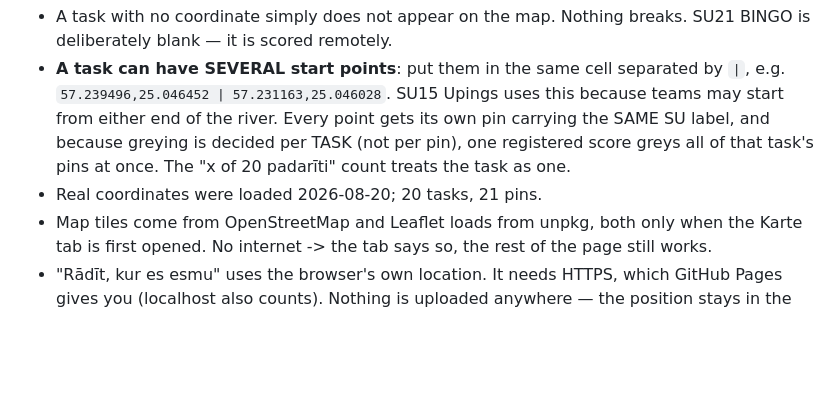
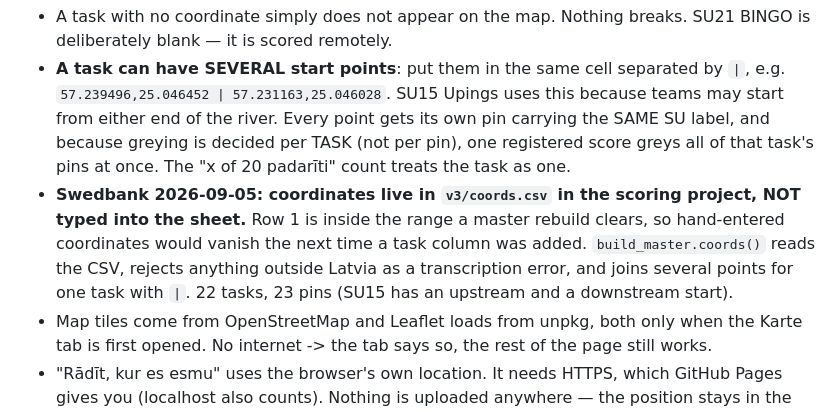
Before and after one commit to MaGrra/ligatne, a Markdown page: README.md, the part around the change. Drawn GitHub-style; blank space fills up the shorter version.

Commit message:
Map coordinates for all 22 tasks
Loaded from the organiser's CSV into row 1 of all three master tabs. 22 tasks,
23 pins: SU15 Upings has an upstream and a downstream start, joined with '|'
so both get a pin under one label.

Kept in v3/coords.csv rather than typed into the sheet, because row 1 sits
inside the range a master rebuild clears -- entered by hand they would be lost
the next time a task column was added. The loader also rejects anything outside
Latvia as a transcription error rather than dropping a pin in the sea.

Verified against the live mirror with a stubbed Leaflet: 23 markers, all inside
Latvia, SU15 twice, and the picked team's finished tasks greyed.

Co-Authored-By: Claude Opus 5 (1M context) <noreply@anthropic.com>

```diff
--- a/README.md
+++ b/README.md
@@ -105,7 +105,12 @@ so no extra request and no second file.
   Every point gets its own pin carrying the SAME SU label, and because greying
   is decided per TASK (not per pin), one registered score greys all of that
   task's pins at once. The "x of 20 padarīti" count treats the task as one.
-- Real coordinates were loaded 2026-08-20; 20 tasks, 21 pins.
+- **Swedbank 2026-09-05: coordinates live in `v3/coords.csv` in the scoring
+  project, NOT typed into the sheet.** Row 1 is inside the range a master
+  rebuild clears, so hand-entered coordinates would vanish the next time a task
+  column was added. `build_master.coords()` reads the CSV, rejects anything
+  outside Latvia as a transcription error, and joins several points for one task
+  with `|`. 22 tasks, 23 pins (SU15 has an upstream and a downstream start).
 - Map tiles come from OpenStreetMap and Leaflet loads from unpkg, both only when
   the Karte tab is first opened. No internet -> the tab says so, the rest of the
   page still works.
```
